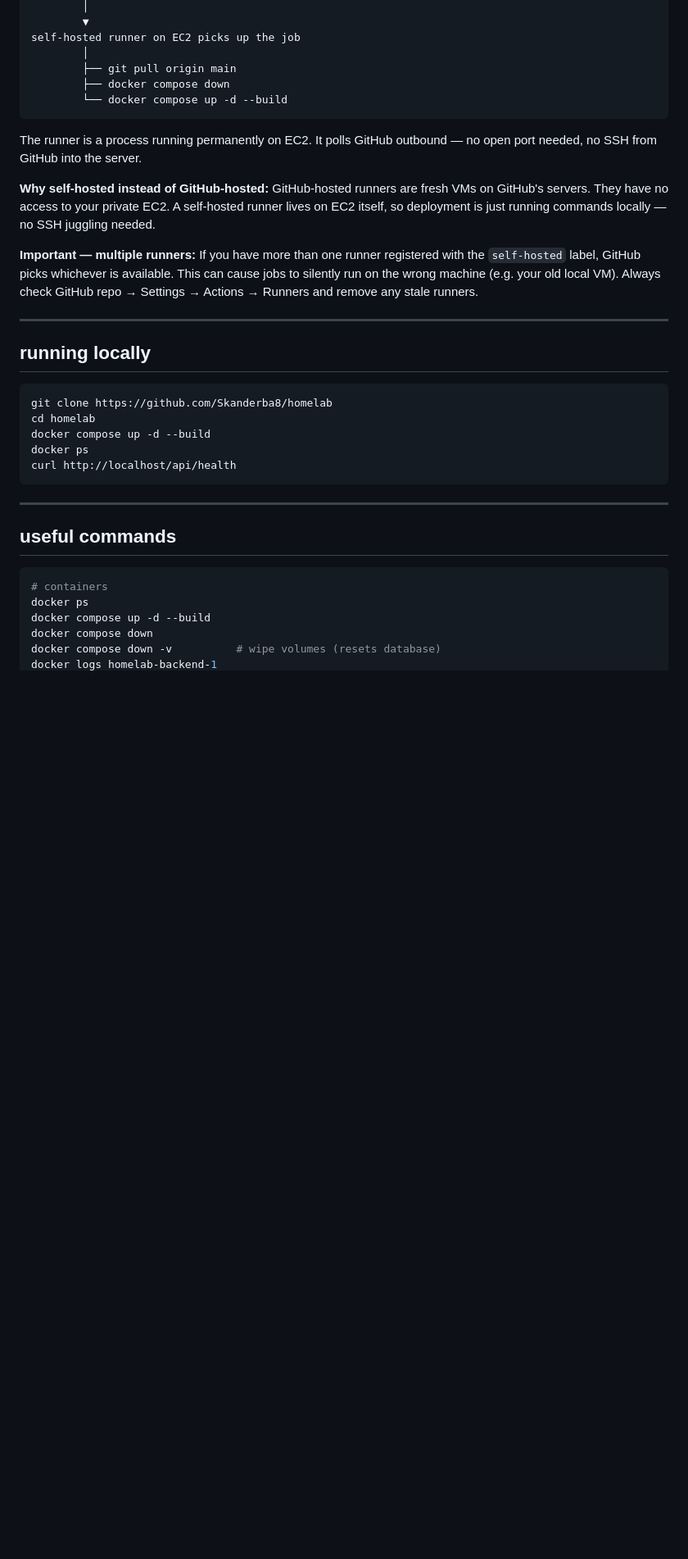
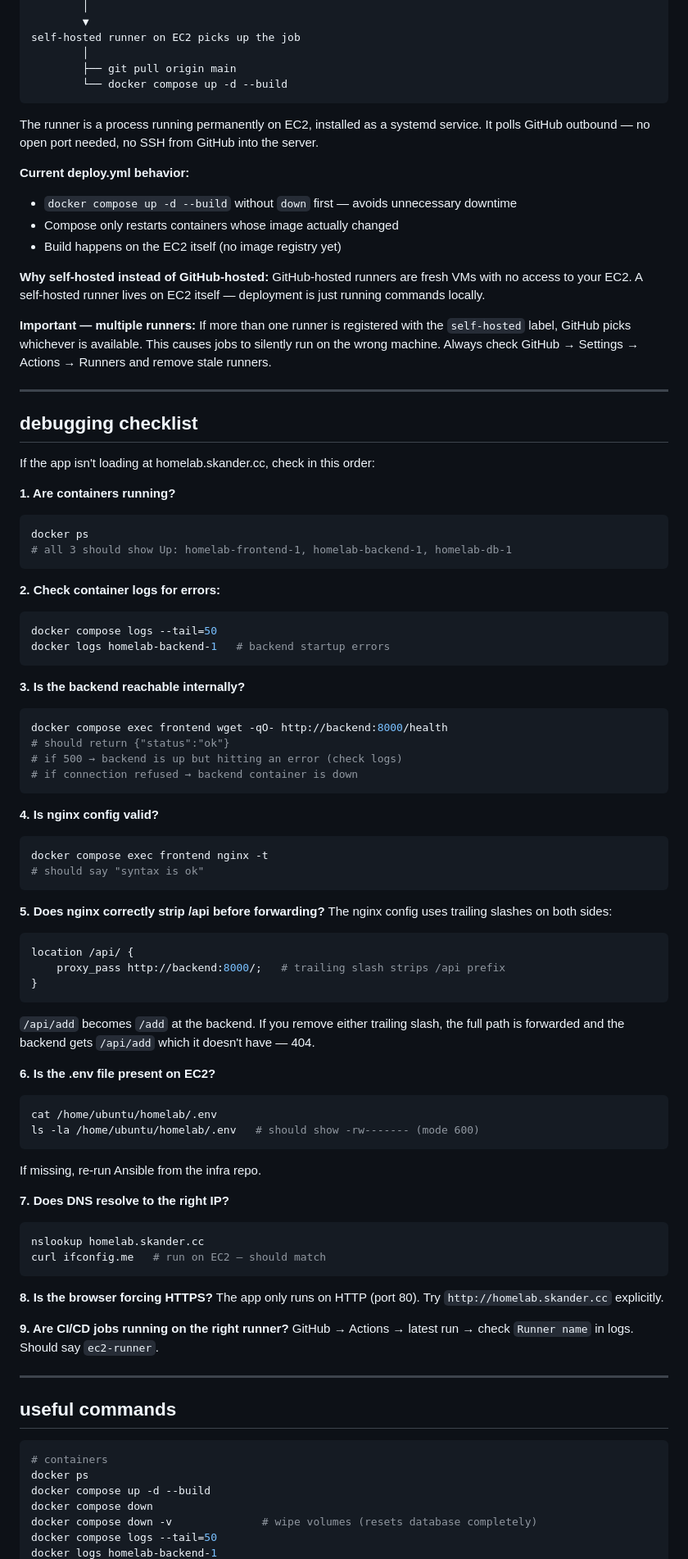
Before and after one commit to Skanderba8/homelab, a Markdown page: README.md, the part around one of its changes. Shown at 82% size. Rendered like a GitHub page; blank space fills up the shorter version.

Commit message:
README update with the new changes

````diff
--- a/README.md
+++ b/README.md
@@ -102,29 +161,81 @@ GitHub detects push → triggers deploy.yml
 self-hosted runner on EC2 picks up the job
         │
         ├── git pull origin main
-        ├── docker compose down
         └── docker compose up -d --build
 ```
 
-The runner is a process running permanently on EC2. It polls GitHub outbound — no open port needed, no SSH from GitHub into the server.
+The runner is a process running permanently on EC2, installed as a systemd service. It polls GitHub outbound — no open port needed, no SSH from GitHub into the server.
+
+**Current deploy.yml behavior:**
+- `docker compose up -d --build` without `down` first — avoids unnecessary downtime
+- Compose only restarts containers whose image actually changed
+- Build happens on the EC2 itself (no image registry yet)
 
 **Why self-hosted instead of GitHub-hosted:**
-GitHub-hosted runners are fresh VMs on GitHub's servers. They have no access to your private EC2. A self-hosted runner lives on EC2 itself, so deployment is just running commands locally — no SSH juggling needed.
+GitHub-hosted runners are fresh VMs with no access to your EC2. A self-hosted runner lives on EC2 itself — deployment is just running commands locally.
 
 **Important — multiple runners:**
-If you have more than one runner registered with the `self-hosted` label, GitHub picks whichever is available. This can cause jobs to silently run on the wrong machine (e.g. your old local VM). Always check GitHub repo → Settings → Actions → Runners and remove any stale runners.
+If more than one runner is registered with the `self-hosted` label, GitHub picks whichever is available. This causes jobs to silently run on the wrong machine. Always check GitHub → Settings → Actions → Runners and remove stale runners.
 
 ---
 
-## running locally
+## debugging checklist
 
+If the app isn't loading at homelab.skander.cc, check in this order:
+
+**1. Are containers running?**
 ```bash
-git clone https://github.com/Skanderba8/homelab
-cd homelab
-docker compose up -d --build
 docker ps
-curl http://localhost/api/health
+# all 3 should show Up: homelab-frontend-1, homelab-backend-1, homelab-db-1
 ```
+
+**2. Check container logs for errors:**
+```bash
+docker compose logs --tail=50
+docker logs homelab-backend-1   # backend startup errors
+```
+
+**3. Is the backend reachable internally?**
+```bash
+docker compose exec frontend wget -qO- http://backend:8000/health
+# should return {"status":"ok"}
+# if 500 → backend is up but hitting an error (check logs)
+# if connection refused → backend container is down
+```
+
+**4. Is nginx config valid?**
+```bash
+docker compose exec frontend nginx -t
+# should say "syntax is ok"
+```
+
+**5. Does nginx correctly strip /api before forwarding?**
+The nginx config uses trailing slashes on both sides:
+```nginx
+location /api/ {
+    proxy_pass http://backend:8000/;   # trailing slash strips /api prefix
+}
+```
+`/api/add` becomes `/add` at the backend. If you remove either trailing slash, the full path is forwarded and the backend gets `/api/add` which it doesn't have — 404.
+
+**6. Is the .env file present on EC2?**
+```bash
+cat /home/ubuntu/homelab/.env
+ls -la /home/ubuntu/homelab/.env   # should show -rw------- (mode 600)
+```
+If missing, re-run Ansible from the infra repo.
+
+**7. Does DNS resolve to the right IP?**
+```bash
+nslookup homelab.skander.cc
+curl ifconfig.me   # run on EC2 — should match
+```
+
+**8. Is the browser forcing HTTPS?**
+The app only runs on HTTP (port 80). Try `http://homelab.skander.cc` explicitly.
+
+**9. Are CI/CD jobs running on the right runner?**
+GitHub → Actions → latest run → check `Runner name` in logs. Should say `ec2-runner`.
 
 ---
 
@@ -135,5 +246,6 @@ curl http://localhost/api/health
 docker ps
 docker compose up -d --build
 docker compose down
-docker compose down -v          # wipe volumes (resets database)
+docker compose down -v              # wipe volumes (resets database completely)
+docker compose logs --tail=50
 docker logs homelab-backend-1
````
Also changed, not shown: other parts of README.md (+135 -94 lines).
